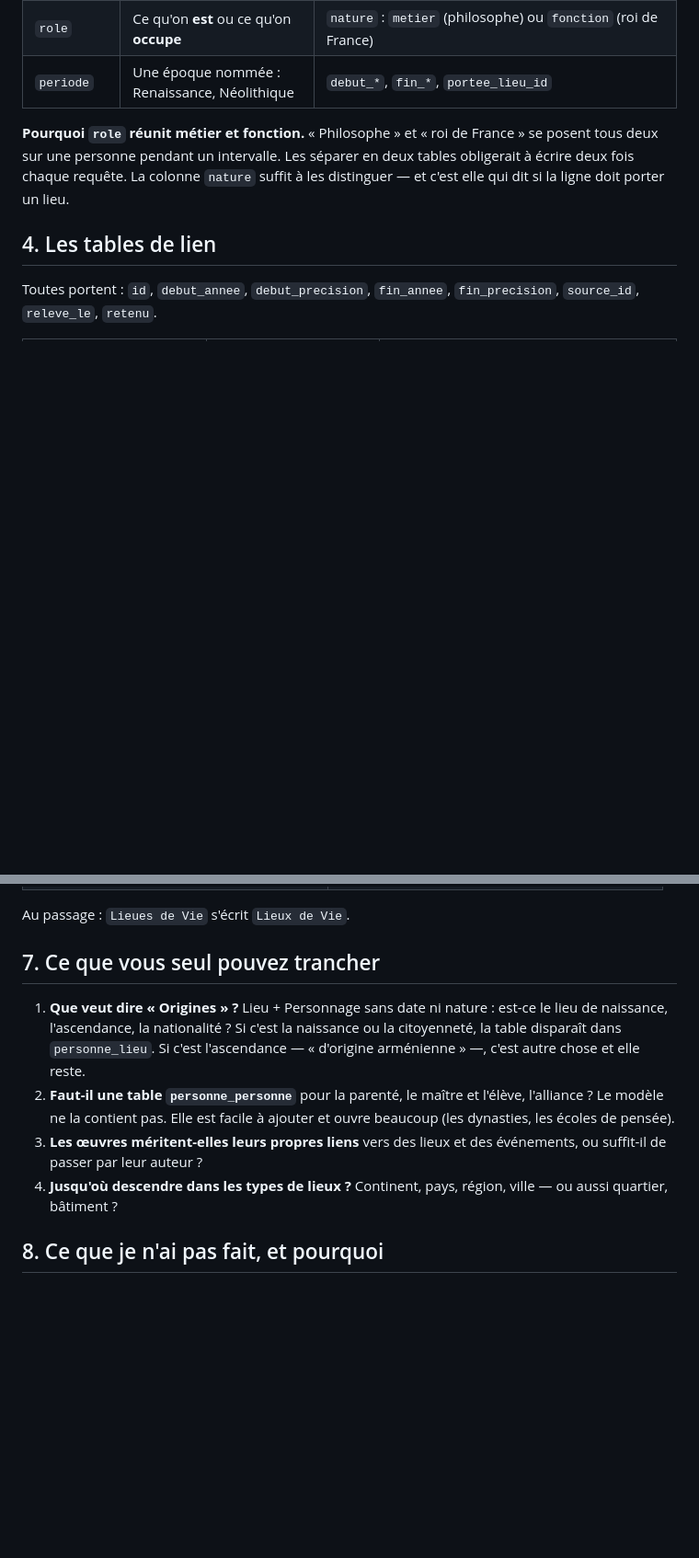
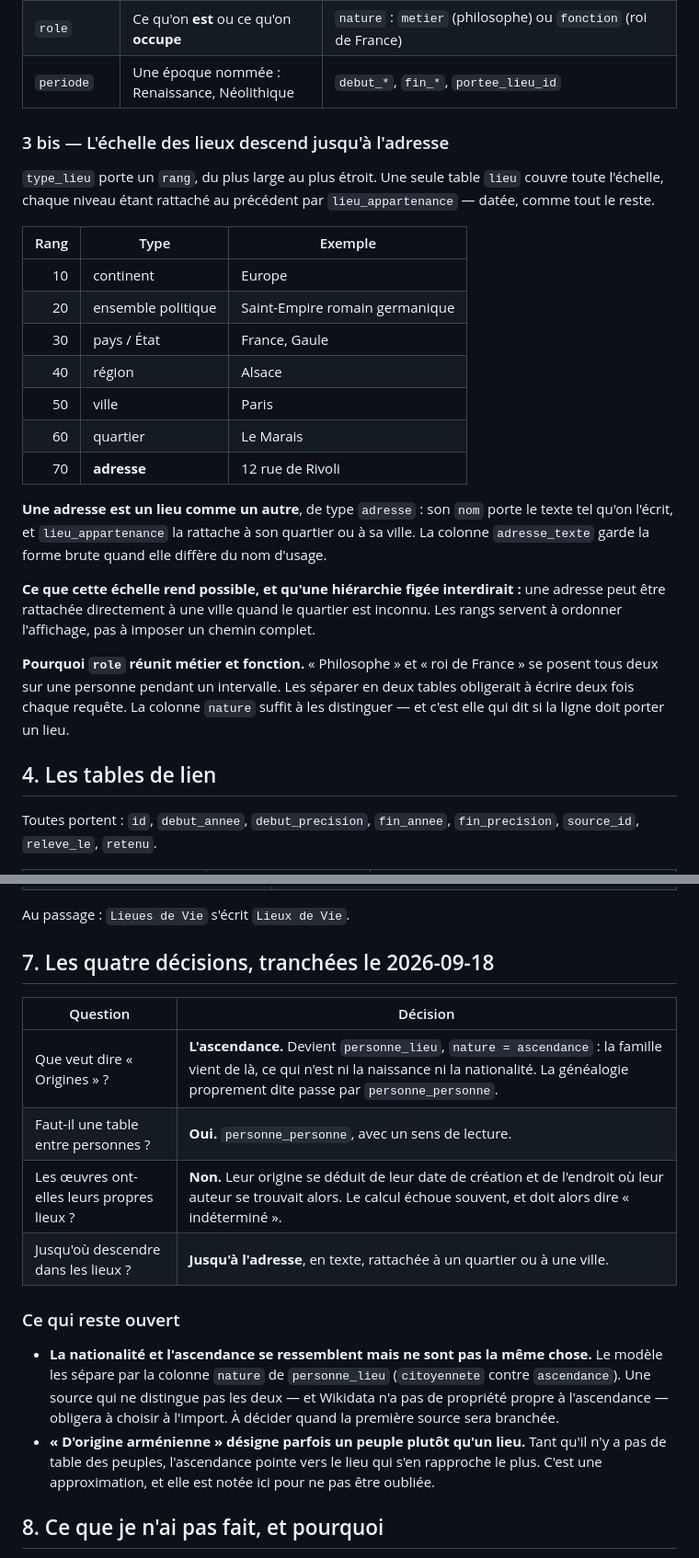
Before and after one commit to YESNO584/Coeval, a Markdown page: .claude/plan/modele-donnees.md, 2 parts joined by grey strips. Shown at 92% size. GitHub-like rendering; blank space fills up the shorter version.

Commit message:
Modèle de données : les quatre décisions sont tranchées
« Origines » devient un lien personne → lieu de nature « ascendance » : la
famille vient de là, ce qui n'est ni la naissance ni la nationalité. La
généalogie proprement dite passe par personne_personne, nouvelle table qui
couvre aussi le maître et l'élève, l'alliance, l'adversité. Elle porte un
sens de lecture — « sujet est le parent de objet » — et une seule ligne par
fait : deux lignes inverses pour un même lien finissent toujours par
diverger.

Les œuvres n'ont pas leurs propres lieux. Leur origine se déduit de leur
date de création et de l'endroit où leur auteur se trouvait alors. Aucune
donnée en double, donc aucune contradiction possible ; mais le calcul
échouera souvent, et le document dit dans quels cas et ce qu'il faut
afficher alors — « indéterminé », jamais le dernier lieu connu.

L'échelle des lieux descend jusqu'à l'adresse, en texte, rattachée par la
table d'appartenance à un quartier ou directement à une ville quand le
quartier est inconnu. Les rangs ordonnent l'affichage sans imposer un
chemin complet.

Deux points restent ouverts et sont notés comme tels : la nationalité et
l'ascendance se ressemblent sans se confondre, et aucune source connue ne
les distingue nettement ; et « d'origine arménienne » désigne parfois un
peuple plutôt qu'un lieu, faute de table des peuples.

Co-Authored-By: Claude Opus 5 <noreply@anthropic.com>
Claude-Session: https://claude.ai/code/session_01ViHh86GXEbth3kx6mAV183

```diff
--- a/.claude/plan/modele-donnees.md
+++ b/.claude/plan/modele-donnees.md
@@ -122,6 +124,32 @@ Chacune porte au minimum : `id`, `nom` (la forme d'usage en français),
 | `religion` | Une religion ou un courant | `religion_parent_id` (le luthéranisme sous le christianisme) |
 | `role` | Ce qu'on **est** ou ce qu'on **occupe** | `nature` : `metier` (philosophe) ou `fonction` (roi de France) |
 | `periode` | Une époque nommée : Renaissance, Néolithique | `debut_*`, `fin_*`, `portee_lieu_id` |
+
+### 3 bis — L'échelle des lieux descend jusqu'à l'adresse
+
+`type_lieu` porte un `rang`, du plus large au plus étroit. Une seule table
+`lieu` couvre toute l'échelle, chaque niveau étant rattaché au précédent par
+`lieu_appartenance` — datée, comme tout le reste.
+
+| Rang | Type | Exemple |
+|---:|---|---|
+| 10 | continent | Europe |
+| 20 | ensemble politique | Saint-Empire romain germanique |
+| 30 | pays / État | France, Gaule |
+| 40 | région | Alsace |
+| 50 | ville | Paris |
+| 60 | quartier | Le Marais |
+| 70 | **adresse** | 12 rue de Rivoli |
+
+**Une adresse est un lieu comme un autre**, de type `adresse` : son `nom` porte
+le texte tel qu'on l'écrit, et `lieu_appartenance` la rattache à son quartier
+ou à sa ville. La colonne `adresse_texte` garde la forme brute quand elle
+diffère du nom d'usage.
+
+**Ce que cette échelle rend possible, et qu'une hiérarchie figée interdirait :**
+une adresse peut être rattachée directement à une ville quand le quartier est
+inconnu. Les rangs servent à ordonner l'affichage, pas à imposer un chemin
+complet.
 
 **Pourquoi `role` réunit métier et fonction.** « Philosophe » et « roi de
 France » se posent tous deux sur une personne pendant un intervalle. Les
@@ -191,19 +253,26 @@ gardant que les lignes `retenu = 1`.
 
 Au passage : `Lieues de Vie` s'écrit `Lieux de Vie`.
 
-## 7. Ce que vous seul pouvez trancher
+## 7. Les quatre décisions, tranchées le 2026-09-18
 
-1. **Que veut dire « Origines » ?** Lieu + Personnage sans date ni nature : est-ce
-   le lieu de naissance, l'ascendance, la nationalité ? Si c'est la naissance
-   ou la citoyenneté, la table disparaît dans `personne_lieu`. Si c'est
-   l'ascendance — « d'origine arménienne » —, c'est autre chose et elle reste.
-2. **Faut-il une table `personne_personne`** pour la parenté, le maître et
-   l'élève, l'alliance ? Le modèle ne la contient pas. Elle est facile à
-   ajouter et ouvre beaucoup (les dynasties, les écoles de pensée).
-3. **Les œuvres méritent-elles leurs propres liens** vers des lieux et des
-   événements, ou suffit-il de passer par leur auteur ?
-4. **Jusqu'où descendre dans les types de lieux ?** Continent, pays, région,
-   ville — ou aussi quartier, bâtiment ?
+| Question | Décision |
+|---|---|
+| Que veut dire « Origines » ? | **L'ascendance.** Devient `personne_lieu`, `nature = ascendance` : la famille vient de là, ce qui n'est ni la naissance ni la nationalité. La généalogie proprement dite passe par `personne_personne`. |
+| Faut-il une table entre personnes ? | **Oui.** `personne_personne`, avec un sens de lecture. |
+| Les œuvres ont-elles leurs propres lieux ? | **Non.** Leur origine se déduit de leur date de création et de l'endroit où leur auteur se trouvait alors. Le calcul échoue souvent, et doit alors dire « indéterminé ». |
+| Jusqu'où descendre dans les lieux ? | **Jusqu'à l'adresse**, en texte, rattachée à un quartier ou à une ville. |
+
+### Ce qui reste ouvert
+
+- **La nationalité et l'ascendance se ressemblent mais ne sont pas la même
+  chose.** Le modèle les sépare par la colonne `nature` de `personne_lieu`
+  (`citoyennete` contre `ascendance`). Une source qui ne distingue pas les deux
+  — et Wikidata n'a pas de propriété propre à l'ascendance — obligera à choisir
+  à l'import. À décider quand la première source sera branchée.
+- **« D'origine arménienne » désigne parfois un peuple plutôt qu'un lieu.**
+  Tant qu'il n'y a pas de table des peuples, l'ascendance pointe vers le lieu
+  qui s'en rapproche le plus. C'est une approximation, et elle est notée ici
+  pour ne pas être oubliée.
 
 ## 8. Ce que je n'ai pas fait, et pourquoi
 
```
Also changed, not shown: other parts of .claude/plan/modele-donnees.md (+39 -3 lines).
